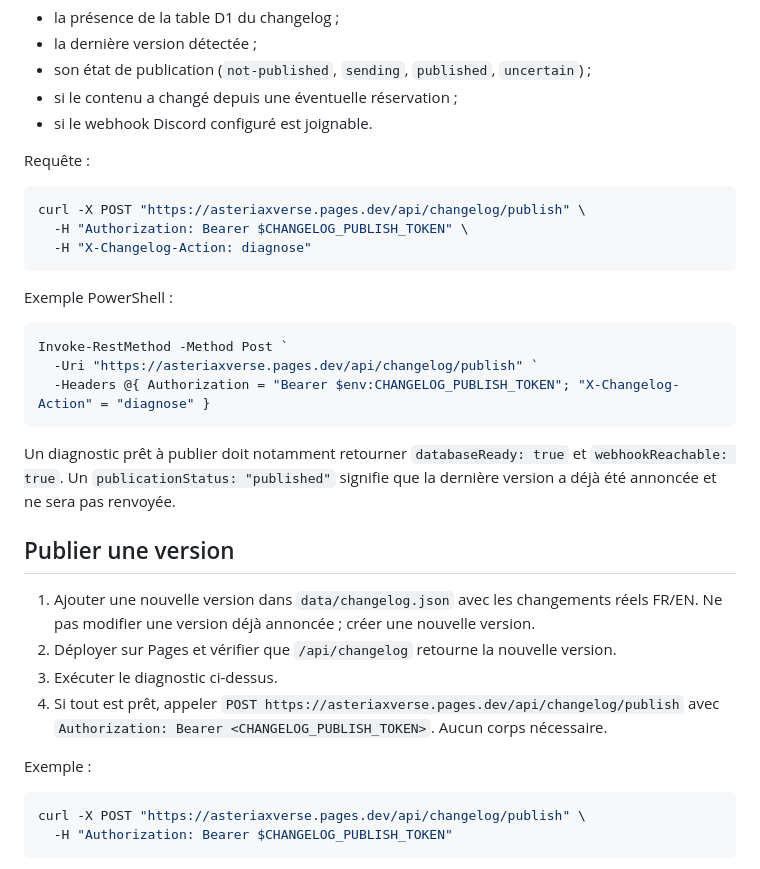
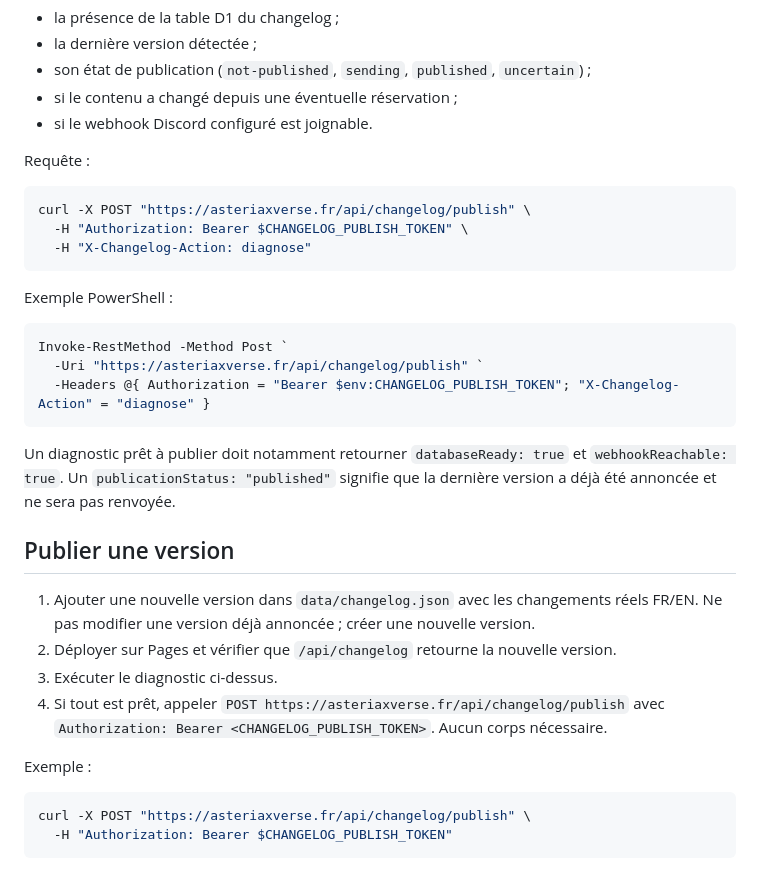
Before and after one commit to AsteriaxQG/AsteriaxVerse, a Markdown page: CHANGELOG-SETUP.md, the part around the change. Rendered like a GitHub page.

Commit message:
Prepare asteriaxverse.fr domain migration: CHANGELOG-SETUP.md

````diff
--- a/CHANGELOG-SETUP.md
+++ b/CHANGELOG-SETUP.md
@@ -25,7 +25,7 @@ La même route possède un mode de diagnostic authentifié qui **n’envoie aucu
 Requête :
 
 ```bash
-curl -X POST "https://asteriaxverse.pages.dev/api/changelog/publish" \
+curl -X POST "https://asteriaxverse.fr/api/changelog/publish" \
   -H "Authorization: Bearer $CHANGELOG_PUBLISH_TOKEN" \
   -H "X-Changelog-Action: diagnose"
 ```
@@ -34,7 +34,7 @@ Exemple PowerShell :
 
 ```powershell
 Invoke-RestMethod -Method Post `
-  -Uri "https://asteriaxverse.pages.dev/api/changelog/publish" `
+  -Uri "https://asteriaxverse.fr/api/changelog/publish" `
   -Headers @{ Authorization = "Bearer $env:CHANGELOG_PUBLISH_TOKEN"; "X-Changelog-Action" = "diagnose" }
 ```
 
@@ -45,12 +45,12 @@ Un diagnostic prêt à publier doit notamment retourner `databaseReady: true` et
 1. Ajouter une nouvelle version dans `data/changelog.json` avec les changements réels FR/EN. Ne pas modifier une version déjà annoncée ; créer une nouvelle version.
 2. Déployer sur Pages et vérifier que `/api/changelog` retourne la nouvelle version.
 3. Exécuter le diagnostic ci-dessus.
-4. Si tout est prêt, appeler `POST https://asteriaxverse.pages.dev/api/changelog/publish` avec `Authorization: Bearer <CHANGELOG_PUBLISH_TOKEN>`. Aucun corps nécessaire.
+4. Si tout est prêt, appeler `POST https://asteriaxverse.fr/api/changelog/publish` avec `Authorization: Bearer <CHANGELOG_PUBLISH_TOKEN>`. Aucun corps nécessaire.
 
 Exemple :
 
 ```bash
-curl -X POST "https://asteriaxverse.pages.dev/api/changelog/publish" \
+curl -X POST "https://asteriaxverse.fr/api/changelog/publish" \
   -H "Authorization: Bearer $CHANGELOG_PUBLISH_TOKEN"
 ```
 
````
